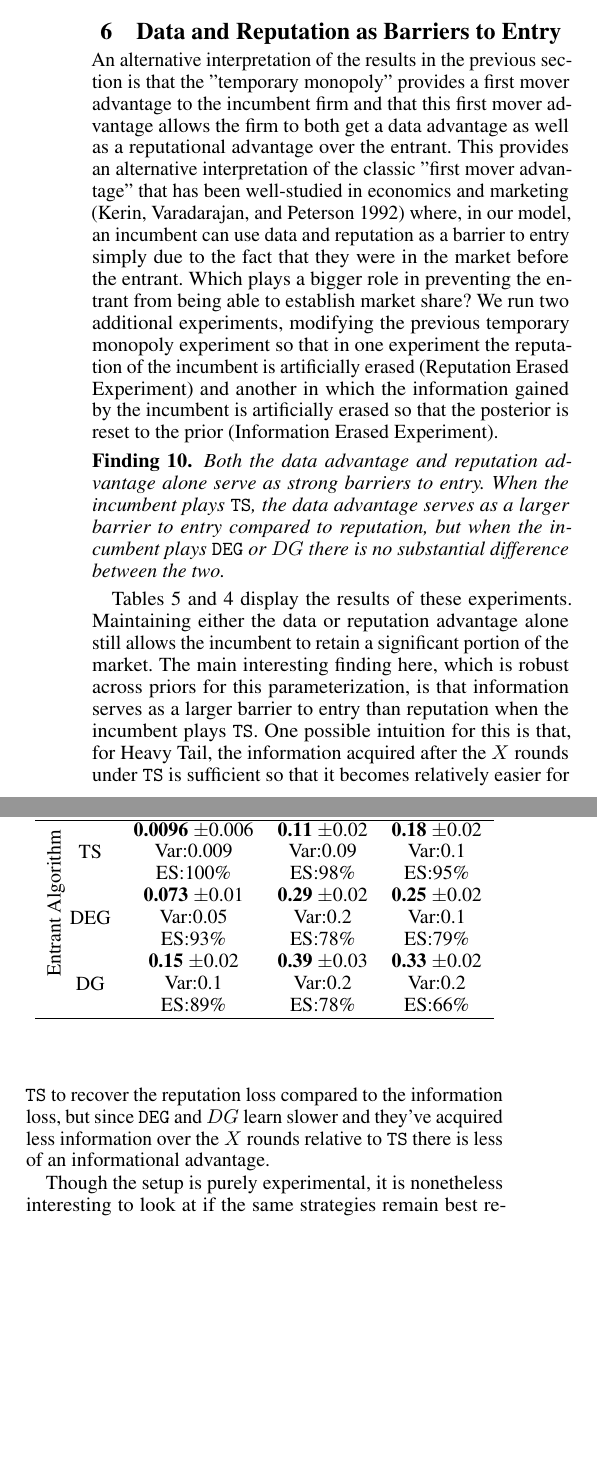
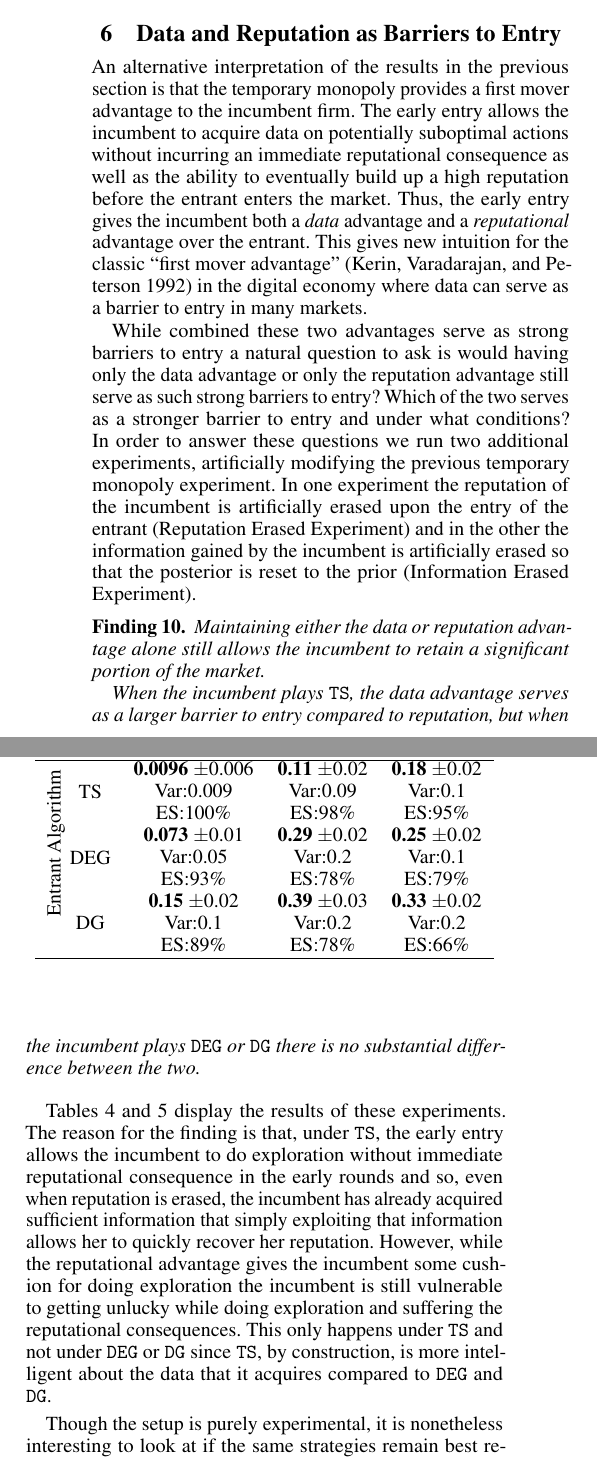
Before and after one commit to rawls238/CompetingBandits, a LaTeX paper (paper/competing_bandits.tex, which reads paper/content/barriers.tex): two parts of the columns of page 7 of 8, joined at a grey line, cut so that both start at the same text, the shorter picture padded with empty space. Compiled offline with pdfLaTeX.

Commit message:
basically rewrite barriers section, tweaks to inverted U and sim details

```diff
--- a/paper/content/barriers.tex
+++ b/paper/content/barriers.tex
@@ -3,7 +3,9 @@
 
 \section{Data and Reputation as Barriers to Entry}\label{section:6}
 
-An alternative interpretation of the results in the previous section is that the "temporary monopoly" provides a first mover advantage to the incumbent firm and that this first mover advantage allows the firm to both get a data advantage as well as a reputational advantage over the entrant. This provides an alternative interpretation of the classic "first mover advantage" that has been well-studied in economics and marketing \cite{kerin1992first} where, in our model, an incumbent can use data and reputation as a barrier to entry simply due to the fact that they were in the market before the entrant. Which plays a bigger role in preventing the entrant from being able to establish market share? We run two additional experiments, modifying the previous temporary monopoly experiment so that in one experiment the reputation of the incumbent is artificially erased (Reputation Erased Experiment) and another in which the information gained by the incumbent is artificially erased so that the posterior is reset to the prior (Information Erased Experiment).
+An alternative interpretation of the results in the previous section is that the temporary monopoly provides a first mover advantage to the incumbent firm. The early entry allows the incumbent to acquire data on potentially suboptimal actions without incurring an immediate reputational consequence as well as the ability to eventually build up a high reputation before the entrant enters the market. Thus, the early entry gives the incumbent both a \textit{data} advantage and a \textit{reputational} advantage over the entrant. This gives new intuition for the classic ``first mover advantage" \cite{kerin1992first} in the digital economy where data can serve as a barrier to entry in many markets.
+
+While combined these two advantages serve as strong barriers to entry a natural question to ask is would having only the data advantage or only the reputation advantage still serve as such strong barriers to entry? Which of the two serves as a stronger barrier to entry and under what conditions? In order to answer these questions we run two additional experiments, artificially modifying the previous temporary monopoly experiment. In one experiment the reputation of the incumbent is artificially erased upon the entry of the entrant (Reputation Erased Experiment) and in the other the information gained by the incumbent is artificially erased so that the posterior is reset to the prior (Information Erased Experiment).
 
 \begin{table}[ht]
 \centering
@@ -42,11 +44,11 @@ TS & \makecell{\textbf{0.0096} $\pm$0.006\\Var:0.009\\ES:100\%} & \makecell{\tex
 \end{table}
 
 \begin{finding}
-\textit{Both the data advantage and reputation advantage alone serve as strong barriers to entry. When the incumbent plays $\TS$, the data advantage serves as a larger barrier to entry compared to reputation, but when the incumbent plays $\DEG$ or $DG$ there is no substantial difference between the two.}
+\textit{Maintaining either the data or reputation advantage alone still allows the incumbent to retain a significant portion of the market. \\ \indent When the incumbent plays $\TS$, the data advantage serves as a larger barrier to entry compared to reputation, but when the incumbent plays $\DEG$ or $\DG$ there is no substantial difference between the two.}
 \end{finding}
 
-Tables \ref{rep_erase} and \ref{info_erase} display the results of these experiments. Maintaining either the data or reputation advantage alone still allows the incumbent to retain a significant portion of the market. The main interesting finding here, which is robust across priors for this parameterization, is that information serves as a larger barrier to entry than reputation when the incumbent plays $\TS$. One possible intuition for this is that, for Heavy Tail, the information acquired after the $X$ rounds under $\TS$ is sufficient so that it becomes relatively easier for $\TS$ to recover the reputation loss compared to the information loss, but since $\DEG$ and $DG$ learn slower and they've acquired less information over the $X$ rounds relative to $\TS$ there is less of an informational advantage.
+Tables \ref{info_erase} and \ref{rep_erase} display the results of these experiments. The reason for the finding is that, under $\TS$, the early entry allows the incumbent to do exploration without immediate reputational consequence in the early rounds and so, even when reputation is erased, the incumbent has already acquired sufficient information that simply exploiting that information allows her to quickly recover her reputation. However, while the reputational advantage gives the incumbent some cushion for doing exploration the incumbent is still vulnerable to getting unlucky while doing exploration and suffering the reputational consequences. This only happens under $\TS$ and not under $\DEG$ or $\DG$ since $\TS$, by construction, is more intelligent about the data that it acquires compared to $\DEG$ and $\DG$.
 
-Though the setup is purely experimental, it is nonetheless interesting to look at if the same strategies remain best responses in this setting compared to the setting where both data and reputation are retained. We find that the best responses remain the same for the Heavy Tail prior, but for the Uniform prior they change where $\TS$ is weakly dominant for the incumbent under the reputation erased treatment but not under the information erased treatment.
+Though the setup is purely experimental, it is nonetheless interesting to look at if the same strategies remain best responses in this setting compared to the setting where both data and reputation are retained. We find that the best responses remain the same for the Heavy Tail instance, but for the Uniform instance they change where $\TS$ is weakly dominant for the incumbent under the reputation erased treatment but not under the information erased treatment.
 
 \end{document}
```
Also changed, not shown: paper/content/inverted_u.tex (+7 -12 lines), paper/content/sim_details.tex (+1 -1 lines).
